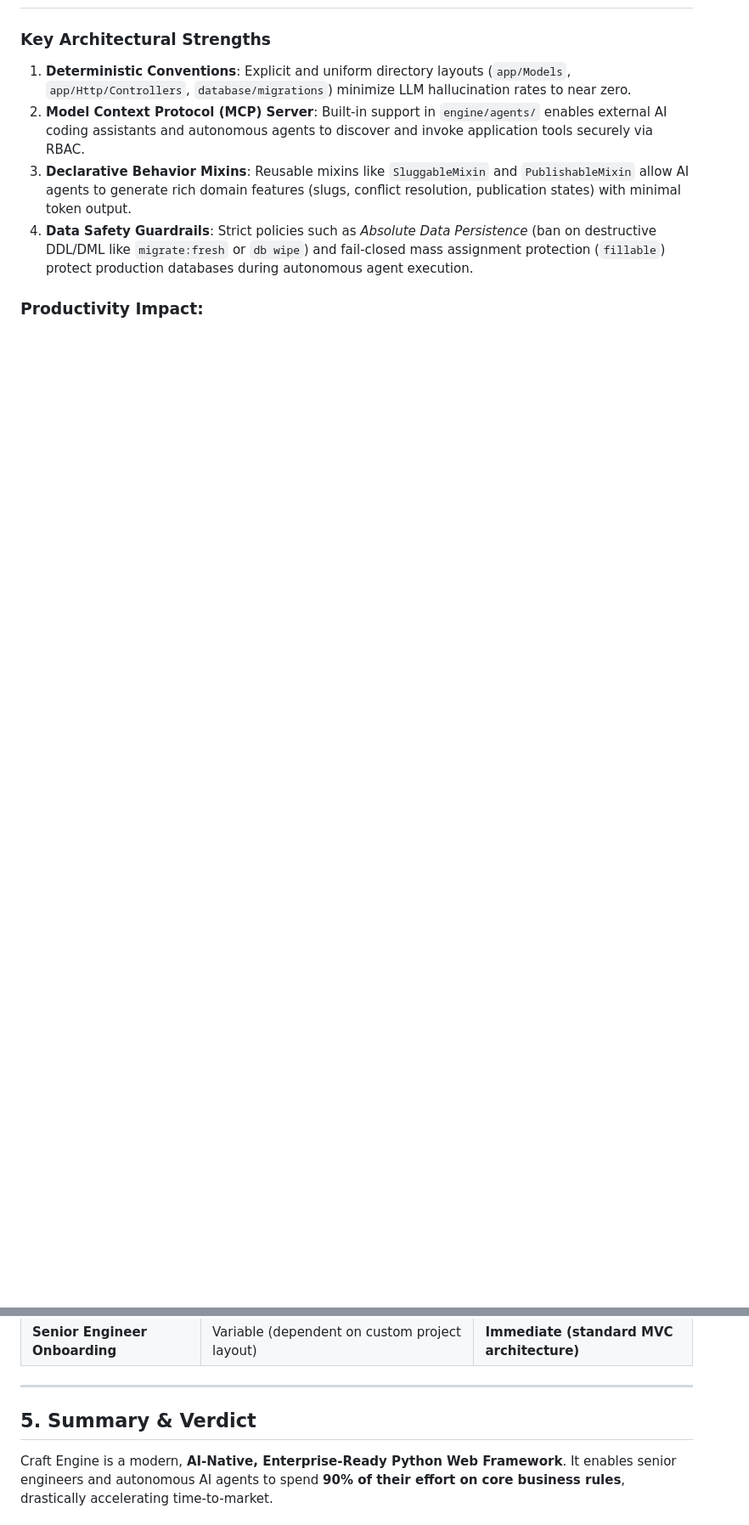
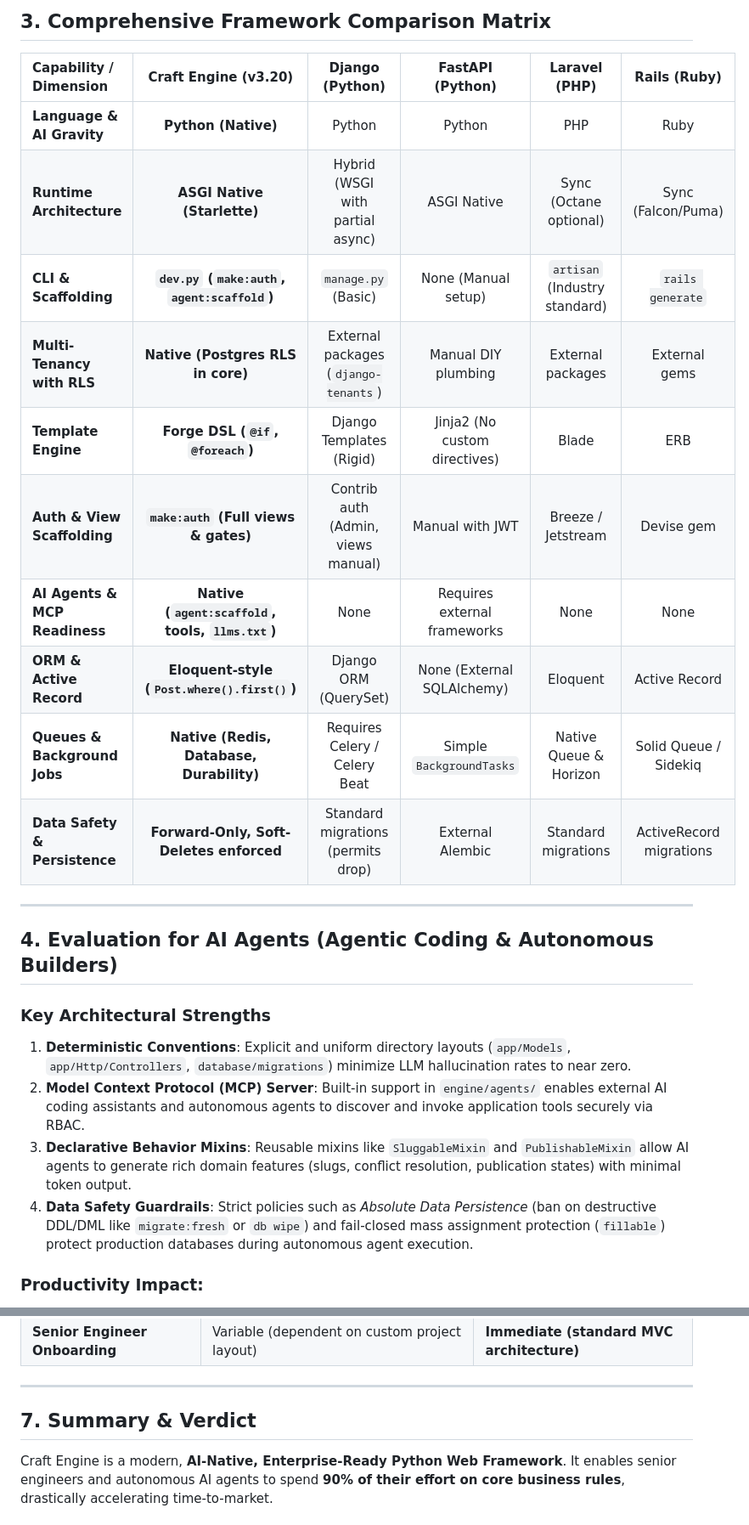
Before and after one commit to craftengines/framework, a Markdown page: data/documentation/market_evaluation.md, 2 parts joined by grey strips. Shown: that part at 85% size. Rendered like a GitHub page; blank space fills up the shorter version.

```diff
--- a/data/documentation/market_evaluation.md
+++ b/data/documentation/market_evaluation.md
@@ -18,3 +50,21 @@ Historically, Python developers faced a structural dilemma:
+## 3. Comprehensive Framework Comparison Matrix
+
+| Capability / Dimension | Craft Engine (v3.20) | Django (Python) | FastAPI (Python) | Laravel (PHP) | Rails (Ruby) |
+| :--- | :---: | :---: | :---: | :---: | :---: |
+| **Language & AI Gravity** | **Python (Native)** | Python | Python | PHP | Ruby |
+| **Runtime Architecture** | **ASGI Native (Starlette)** | Hybrid (WSGI with partial async) | ASGI Native | Sync (Octane optional) | Sync (Falcon/Puma) |
+| **CLI & Scaffolding** | **`dev.py` (`make:auth`, `agent:scaffold`)** | `manage.py` (Basic) | None (Manual setup) | `artisan` (Industry standard) | `rails generate` |
+| **Multi-Tenancy with RLS** | **Native (Postgres RLS in core)** | External packages (`django-tenants`) | Manual DIY plumbing | External packages | External gems |
+| **Template Engine** | **Forge DSL (`@if`, `@foreach`)** | Django Templates (Rigid) | Jinja2 (No custom directives) | Blade | ERB |
+| **Auth & View Scaffolding** | **`make:auth` (Full views & gates)** | Contrib auth (Admin, views manual) | Manual with JWT | Breeze / Jetstream | Devise gem |
+| **AI Agents & MCP Readiness** | **Native (`agent:scaffold`, tools, `llms.txt`)** | None | Requires external frameworks | None | None |
+| **ORM & Active Record** | **Eloquent-style (`Post.where().first()`)** | Django ORM (QuerySet) | None (External SQLAlchemy) | Eloquent | Active Record |
+| **Queues & Background Jobs** | **Native (Redis, Database, Durability)** | Requires Celery / Celery Beat | Simple `BackgroundTasks` | Native Queue & Horizon | Solid Queue / Sidekiq |
+| **Data Safety & Persistence** | **Forward-Only, Soft-Deletes enforced** | Standard migrations (permits drop) | External Alembic | Standard migrations | ActiveRecord migrations |
+
+---
+
+## 4. Evaluation for AI Agents (Agentic Coding & Autonomous Builders)
 
 ### Key Architectural Strengths
 
@@ -50,6 +100,6 @@ Historically, Python developers faced a structural dilemma:
 
 ---
 
-## 5. Summary & Verdict
+## 7. Summary & Verdict
 
 Craft Engine is a modern, **AI-Native, Enterprise-Ready Python Web Framework**. It enables senior engineers and autonomous AI agents to spend **90% of their effort on core business rules**, drastically accelerating time-to-market.
```
Also changed, not shown: other parts of data/documentation/market_evaluation.md (+36 -4 lines), data/README.md (+3 -0 lines), data/documentation/assets/market-comparison.jpg (added).
